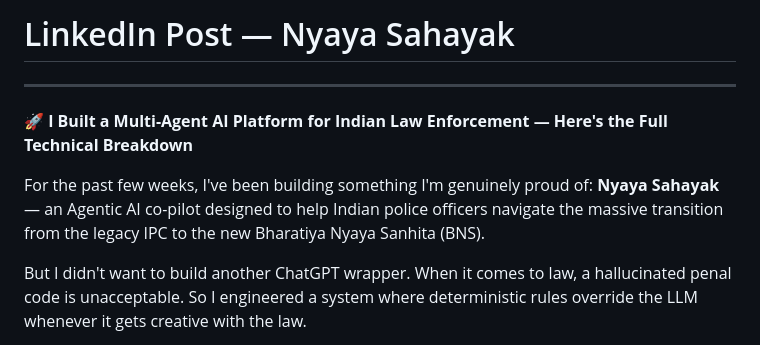
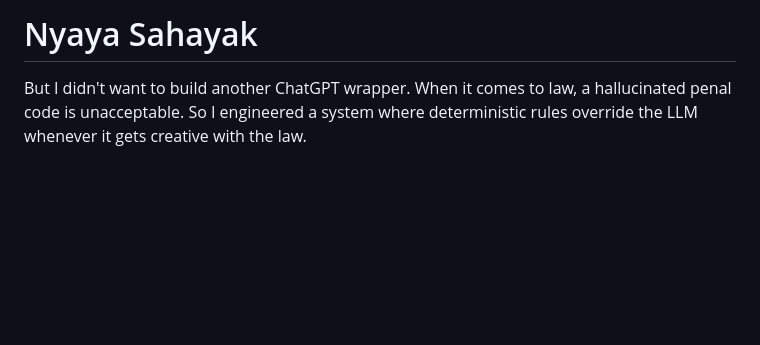
Before and after one commit to Adi1805/Nyaya-Sahayak, a Markdown page: README.md, the part around the change. GitHub-like rendering; blank space fills up the shorter version.

```diff
--- a/README.md
+++ b/README.md
@@ -1,10 +1,5 @@
-# LinkedIn Post — Nyaya Sahayak
+# Nyaya Sahayak
 
----
-
-**🚀 I Built a Multi-Agent AI Platform for Indian Law Enforcement — Here's the Full Technical Breakdown**
-
-For the past few weeks, I've been building something I'm genuinely proud of: **Nyaya Sahayak** — an Agentic AI co-pilot designed to help Indian police officers navigate the massive transition from the legacy IPC to the new Bharatiya Nyaya Sanhita (BNS).
 
 But I didn't want to build another ChatGPT wrapper. When it comes to law, a hallucinated penal code is unacceptable. So I engineered a system where deterministic rules override the LLM whenever it gets creative with the law.
 
```
